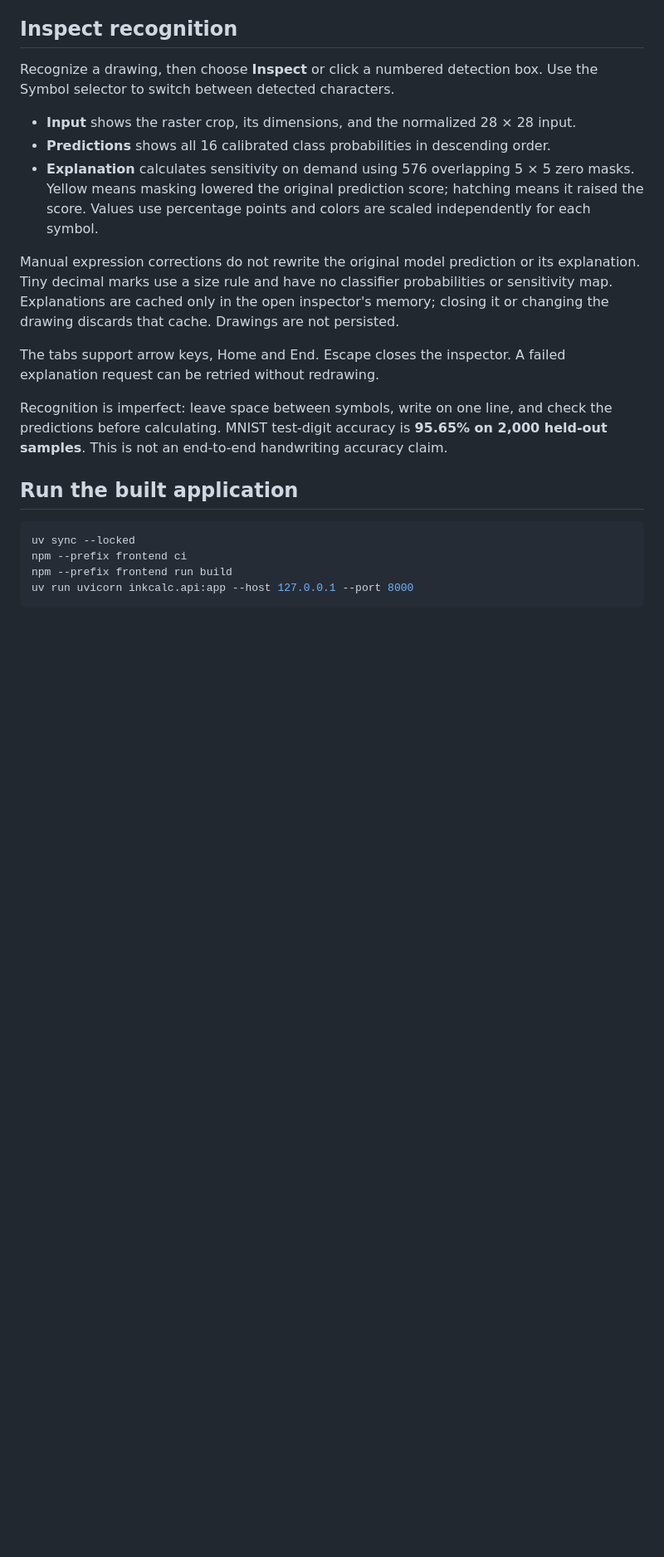
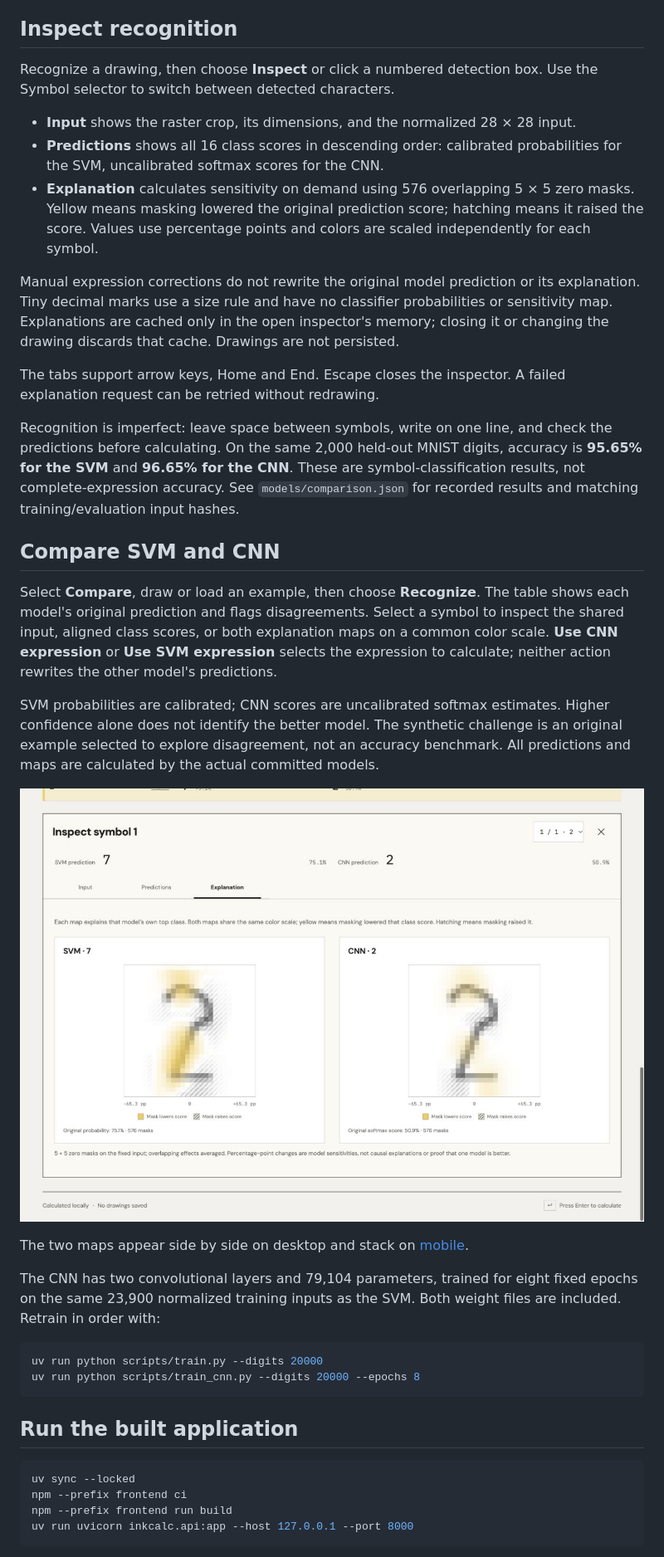
Before and after one commit to lelouchzr/MNIST-Handwriting-Calculator-SVM-CNN, a Markdown page: README.md, the part around one of its changes. Shown at 83% size. Drawn GitHub-style; pictures changed too: docs/model-comparison.png (added); blank space fills up the shorter version.

Commit message:
docs: record model comparison results and interface previews

````diff
--- a/README.md
+++ b/README.md
@@ -59,7 +62,8 @@ Recognize a drawing, then choose **Inspect** or click a numbered detection box.
 Use the Symbol selector to switch between detected characters.
 
 - **Input** shows the raster crop, its dimensions, and the normalized 28 × 28 input.
-- **Predictions** shows all 16 calibrated class probabilities in descending order.
+- **Predictions** shows all 16 class scores in descending order: calibrated
+  probabilities for the SVM, uncalibrated softmax scores for the CNN.
 - **Explanation** calculates sensitivity on demand using 576 overlapping 5 × 5
   zero masks. Yellow means masking lowered the original prediction score; hatching
   means it raised the score. Values use percentage points and colors are scaled
@@ -74,8 +78,37 @@ The tabs support arrow keys, Home and End. Escape closes the inspector. A failed
 explanation request can be retried without redrawing.
 
 Recognition is imperfect: leave space between symbols, write on one line, and check
-the predictions before calculating. MNIST test-digit accuracy is **95.65% on 2,000
-held-out samples**. This is not an end-to-end handwriting accuracy claim.
+the predictions before calculating. On the same 2,000 held-out MNIST digits, accuracy
+is **95.65% for the SVM** and **96.65% for the CNN**. These are symbol-classification
+results, not complete-expression accuracy. See `models/comparison.json` for recorded
+results and matching training/evaluation input hashes.
+
+## Compare SVM and CNN
+
+Select **Compare**, draw or load an example, then choose **Recognize**. The table
+shows each model's original prediction and flags disagreements. Select a symbol to
+inspect the shared input, aligned class scores, or both explanation maps on a common
+color scale. **Use CNN expression** or **Use SVM expression** selects the expression
+to calculate; neither action rewrites the other model's predictions.
+
+SVM probabilities are calibrated; CNN scores are uncalibrated softmax estimates.
+Higher confidence alone does not identify the better model. The synthetic challenge
+is an original example selected to explore disagreement, not an accuracy benchmark.
+All predictions and maps are calculated by the actual committed models.
+
+![SVM and CNN explain different predictions on the same synthetic input](docs/model-comparison.png)
+
+The two maps appear side by side on desktop and stack on
+[mobile](docs/model-comparison-mobile.png).
+
+The CNN has two convolutional layers and 79,104 parameters, trained for eight fixed
+epochs on the same 23,900 normalized training inputs as the SVM. Both weight files
+are included. Retrain in order with:
+
+```sh
+uv run python scripts/train.py --digits 20000
+uv run python scripts/train_cnn.py --digits 20000 --epochs 8
+```
 
 ## Run the built application
 
````
Also changed, not shown: other parts of README.md (+13 -7 lines), docs/model.md (+96 -66 lines), docs/model-comparison-mobile.png (added).
